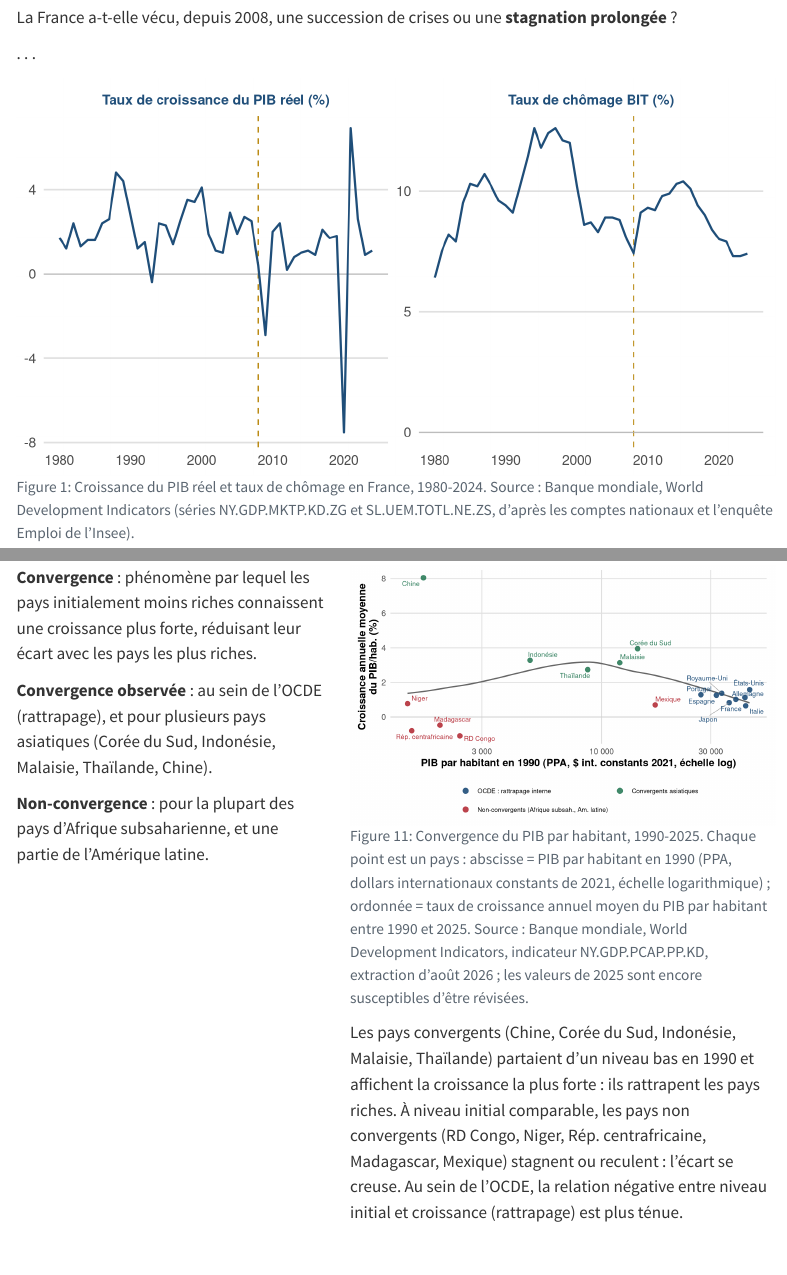
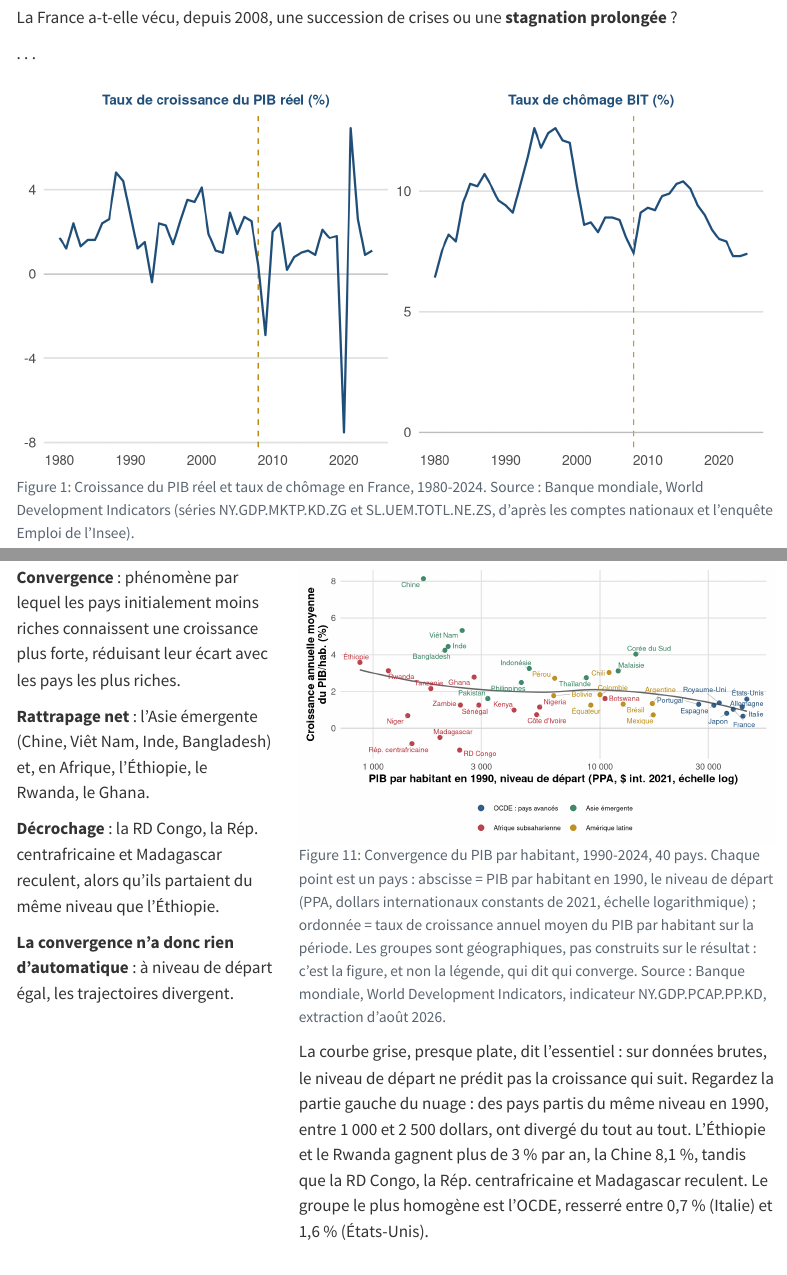
Before and after one commit to PierreBeaucoral/macro1-aes, a Quarto document (slides/cm01.qmd): the page in a window 1100 px wide, from 720 px down, and a second part further down, joined at a grey line. Rendered offline with R 4.5, knitr and Pandoc in place of Quarto, with nearby package versions; menus at the side of the page are left out.

Commit message:
Fait 3 : porte l'échantillon à 40 pays, borne à 2024, groupes géographiques
L'échantillon passe de 18 à 40 pays, dont 32 hors OCDE : Asie émergente (10),
Afrique subsaharienne (14), Amérique latine (8). Borne finale ramenée de 2025
à 2024, les valeurs de la dernière année publiée étant encore largement
révisées.

L'élargissement invalide l'ancienne taxonomie. Les groupes s'appelaient
« Convergents asiatiques » et « Non-convergents (Afrique subsah., Am. latine) »,
étiquettes construites sur le résultat ; or l'Éthiopie (+3,6 %/an), le Rwanda
(+3,1 %), le Ghana (+2,8 %) et la Tanzanie (+2,2 %) convergent nettement. Les
groupes deviennent donc purement géographiques : c'est le nuage, et non la
légende, qui dit qui rattrape.

Le message change en conséquence. Sur 40 pays la courbe est quasi plate, soit
l'absence de convergence inconditionnelle ; le point saillant devient la
dispersion à niveau de départ donné, entre 1 000 et 2 500 dollars en 1990.
La colonne de gauche de la diapo, le paragraphe d'introduction du chapitre et
la note sous la figure sont réécrits : ils affirmaient l'ancien message et
étaient devenus faux.

Corrige aussi l'habillage de l'axe des abscisses : graduations fixées à
1 000 / 3 000 / 10 000 / 30 000, le repère 1 000 ayant disparu, et libellé
précisé en « niveau de départ » pour lever l'ambiguïté avec la période.
Colonne de la figure élargie et étiquettes agrandies pour la projection.

Vérifié en rendu : aucune des 25 diapos du deck ne déborde.

Co-Authored-By: Claude Opus 5 (1M context) <noreply@anthropic.com>
Claude-Session: https://claude.ai/code/session_01Lt3ntNa3UDQYjXve2D9HM9

````diff
--- a/cours/chap1.qmd
+++ b/cours/chap1.qmd
@@ -420,11 +420,11 @@ ggplot(world) +
 
 Le multiplicateur varie considérablement d'un pays à l'autre : il dépasse 25 pour la Guinée équatoriale, Oman, la Corée du Sud ou le Botswana (rente pétrolière ou gazière, ou rattrapage industriel rapide), mais reste inférieur à 1 pour plusieurs pays d'Afrique subsaharienne (Liberia, Mozambique, République centrafricaine), où le revenu par habitant est aujourd'hui plus faible qu'en 1950. Cette hétérogénéité, bien plus large que celle observée entre les seules économies développées, illustre l'ampleur des trajectoires divergentes de croissance depuis 1950.
 
-**3. Une convergence inégale entre pays.** Au sein de l'OCDE, un phénomène de rattrapage a permis aux pays initialement moins riches de réduire leur écart avec les États-Unis. À l'échelle mondiale, la convergence est plus sélective : elle est nette pour plusieurs pays asiatiques (Corée du Sud, Indonésie, Malaisie, Thaïlande, Chine), mais absente pour la plupart des pays d'Afrique subsaharienne et pour une partie de l'Amérique latine.
+**3. Une convergence inégale entre pays.** Au sein de l'OCDE, un phénomène de rattrapage a permis aux pays initialement moins riches de réduire leur écart avec les États-Unis. À l'échelle mondiale, en revanche, le niveau de départ ne suffit pas à prédire la croissance qui suit : sur données brutes, la convergence n'est pas vérifiée. Le rattrapage est spectaculaire en Asie émergente (Chine, Viêt Nam, Inde, Bangladesh) et réel pour une partie de l'Afrique (Éthiopie, Rwanda, Ghana), mais d'autres pays partis du même niveau — RD Congo, Rép. centrafricaine, Madagascar — ont vu leur revenu par habitant reculer. C'est cette dispersion à niveau initial donné, et non une relation d'ensemble, que montre la figure : la convergence est conditionnelle aux institutions, à l'accumulation de capital humain et aux politiques suivies.
 
 ```{r}
 #| label: fig-convergence
-#| fig-cap: "Convergence du PIB par habitant, 1990-2025. Chaque point est un pays : abscisse = PIB par habitant en 1990 (PPA, dollars internationaux constants de 2021, échelle logarithmique) ; ordonnée = taux de croissance annuel moyen du PIB par habitant entre 1990 et 2025. Source : Banque mondiale, World Development Indicators, indicateur NY.GDP.PCAP.PP.KD, extraction d'août 2026 ; les valeurs de 2025 sont encore susceptibles d'être révisées."
+#| fig-cap: "Convergence du PIB par habitant, 1990-2024, 40 pays. Chaque point est un pays : abscisse = PIB par habitant en 1990, le niveau de départ (PPA, dollars internationaux constants de 2021, échelle logarithmique) ; ordonnée = taux de croissance annuel moyen du PIB par habitant sur la période. Les groupes sont géographiques, pas construits sur le résultat : c'est la figure, et non la légende, qui dit qui converge. Source : Banque mondiale, World Development Indicators, indicateur NY.GDP.PCAP.PP.KD, extraction d'août 2026."
 #| fig-width: 8.4
 #| fig-height: 4.7
 source(here::here("R/theme_macro.R"))
@@ -432,36 +432,43 @@ library(ggplot2)
 library(ggrepel)
 
 # PIB par habitant (PPA, $ internationaux constants de 2021) en 1990 et taux
-# de croissance annuel moyen 1990-2025 (CAGR), 18 pays. Source unique :
+# de croissance annuel moyen 1990-2024 (CAGR), 40 pays. Source unique :
 # Banque mondiale, World Development Indicators, NY.GDP.PCAP.PP.KD, extraction
 # d'aout 2026. Les deux bornes viennent du meme millesime, sans quoi le CAGR
-# melangerait des bases PPA differentes. Donnees figees dans
-# data/convergence_1990_2025.csv : aucun appel reseau au rendu.
-df_conv <- read.csv(here::here("data/convergence_1990_2025.csv"))
+# melangerait des bases PPA differentes. Borne finale a 2024 et non 2025 : les
+# valeurs de la derniere annee publiee sont encore largement revisees.
+# Les groupes sont geographiques et non construits sur le resultat, sinon la
+# figure ne ferait que confirmer sa propre legende. Donnees figees dans
+# data/convergence_1990_2024.csv : aucun appel reseau au rendu.
+df_conv <- read.csv(here::here("data/convergence_1990_2024.csv"))
 
-niv_groupe <- c("OCDE : rattrapage interne", "Convergents asiatiques",
-                 "Non-convergents (Afrique subsah., Am. latine)")
+niv_groupe <- c("OCDE : pays avancés", "Asie émergente",
+                 "Afrique subsaharienne", "Amérique latine")
 df_conv$groupe <- factor(df_conv$groupe, levels = niv_groupe)
 
 pal_groupe <- c(
-  "OCDE : rattrapage interne"                     = unname(macro_pal["bleu"]),
-  "Convergents asiatiques"                         = unname(macro_pal["vert"]),
-  "Non-convergents (Afrique subsah., Am. latine)"  = unname(macro_pal["rouge"])
+  "OCDE : pays avancés"    = unname(macro_pal["bleu"]),
+  "Asie émergente"         = unname(macro_pal["vert"]),
+  "Afrique subsaharienne"  = unname(macro_pal["rouge"]),
+  "Amérique latine"        = unname(macro_pal["or"])
 )
 
-ggplot(df_conv, aes(x = pib_hab_1990, y = croissance_1990_2025, color = groupe)) +
+ggplot(df_conv, aes(x = pib_hab_1990, y = croissance_1990_2024, color = groupe)) +
   geom_hline(yintercept = 0, color = "grey75", linewidth = .3) +
   geom_smooth(aes(group = 1), method = "loess", formula = y ~ x, span = 0.9,
               se = FALSE, color = "grey40", linewidth = 0.8) +
-  geom_point(size = 2.6, alpha = .9) +
-  geom_text_repel(aes(label = pays), size = 3, seed = 20260710,
-                   show.legend = FALSE, max.overlaps = 20,
-                   segment.color = "grey60", segment.size = .3) +
-  scale_x_log10(labels = scales::label_number(big.mark = " ")) +
+  geom_point(size = 2.2, alpha = .9) +
+  geom_text_repel(aes(label = pays), size = 3.0, seed = 20260710,
+                   show.legend = FALSE, max.overlaps = Inf,
+                   box.padding = 0.22, point.padding = 0.1,
+                   min.segment.length = 0, force = 1.6,
+                   segment.color = "grey60", segment.size = .25) +
+  scale_x_log10(breaks = c(1000, 3000, 10000, 30000),
+                 labels = scales::label_number(big.mark = " ")) +
   scale_color_manual(values = pal_groupe, name = NULL) +
   labs(
-    x = "PIB par habitant en 1990 (PPA, $ int. constants 2021, échelle log)",
-    y = "Croissance annuelle moyenne\ndu PIB/hab., 1990-2025 (%)"
+    x = "PIB par habitant en 1990, niveau de départ (PPA, $ int. 2021, échelle log)",
+    y = "Croissance annuelle moyenne\ndu PIB/hab., 1990-2024 (%)"
   ) +
   theme_macro() +
   theme(
@@ -471,7 +478,7 @@ ggplot(df_conv, aes(x = pib_hab_1990, y = croissance_1990_2025, color = groupe))
   guides(color = guide_legend(nrow = 2, byrow = TRUE, override.aes = list(size = 3)))
 ```
 
-Les pays convergents (Chine, Corée du Sud, Indonésie, Malaisie, Thaïlande) partaient d'un niveau bas en 1990 et affichent la croissance la plus forte : ils rattrapent les pays riches. À niveau initial comparable, les pays non convergents (RD Congo, Niger, Rép. centrafricaine, Madagascar, Mexique) stagnent ou reculent : l'écart se creuse. Au sein de l'OCDE, la relation négative entre niveau initial et croissance (rattrapage) est plus ténue.
+La courbe grise, presque plate, dit l'essentiel : sur données brutes, le niveau de départ ne prédit pas la croissance qui suit. Regardez la partie gauche du nuage : des pays partis du même niveau en 1990, entre 1 000 et 2 500 dollars, ont divergé du tout au tout. L'Éthiopie et le Rwanda gagnent plus de 3 % par an, la Chine 8,1 %, tandis que la RD Congo, la Rép. centrafricaine et Madagascar reculent. Le groupe le plus homogène est l'OCDE, resserré entre 0,7 % (Italie) et 1,6 % (États-Unis).
 
 **4. Un ralentissement du taux de croissance depuis les années 1970 dans les pays de l'OCDE.** L'économie continue de croître, mais à un rythme moins soutenu, principalement en raison du ralentissement des gains de productivité.
 
--- a/slides/cm01.qmd
+++ b/slides/cm01.qmd
@@ -671,56 +671,65 @@ Les quatre pays sont tous des économies développées dès 1950 : l'écart de m
 ## Fait 3 : Une convergence inégale entre pays {.smaller}
 
 ::: {.columns}
-::: {.column width="42%"}
+::: {.column width="35%"}
 ::: {.def}
 **Convergence** : phénomène par lequel les pays initialement moins riches connaissent une croissance plus forte, réduisant leur écart avec les pays les plus riches.
 :::
 
-**Convergence observée** : au sein de l'OCDE (rattrapage), et pour plusieurs pays asiatiques (Corée du Sud, Indonésie, Malaisie, Thaïlande, Chine).
+**Rattrapage net** : l'Asie émergente (Chine, Viêt Nam, Inde, Bangladesh) et, en Afrique, l'Éthiopie, le Rwanda, le Ghana.
 
-**Non-convergence** : pour la plupart des pays d'Afrique subsaharienne, et une partie de l'Amérique latine.
+**Décrochage** : la RD Congo, la Rép. centrafricaine et Madagascar reculent, alors qu'ils partaient du même niveau que l'Éthiopie.
+
+**La convergence n'a donc rien d'automatique** : à niveau de départ égal, les trajectoires divergent.
 :::
 
-::: {.column width="58%"}
+::: {.column width="65%"}
 ```{r}
 #| label: fig-fait3-convergence
-#| fig-cap: "Convergence du PIB par habitant, 1990-2025. Chaque point est un pays : abscisse = PIB par habitant en 1990 (PPA, dollars internationaux constants de 2021, échelle logarithmique) ; ordonnée = taux de croissance annuel moyen du PIB par habitant entre 1990 et 2025. Source : Banque mondiale, World Development Indicators, indicateur NY.GDP.PCAP.PP.KD, extraction d'août 2026 ; les valeurs de 2025 sont encore susceptibles d'être révisées."
-#| fig-width: 7.5
-#| fig-height: 4.6
+#| fig-cap: "Convergence du PIB par habitant, 1990-2024, 40 pays. Chaque point est un pays : abscisse = PIB par habitant en 1990, le niveau de départ (PPA, dollars internationaux constants de 2021, échelle logarithmique) ; ordonnée = taux de croissance annuel moyen du PIB par habitant sur la période. Les groupes sont géographiques, pas construits sur le résultat : c'est la figure, et non la légende, qui dit qui converge. Source : Banque mondiale, World Development Indicators, indicateur NY.GDP.PCAP.PP.KD, extraction d'août 2026."
+#| fig-width: 8.0
+#| fig-height: 4.7
 source(here::here("R/theme_macro.R"))
 library(ggplot2)
 library(ggrepel)
 
 # PIB par habitant (PPA, $ internationaux constants de 2021) en 1990 et taux
-# de croissance annuel moyen 1990-2025 (CAGR), 18 pays. Source unique :
+# de croissance annuel moyen 1990-2024 (CAGR), 40 pays. Source unique :
 # Banque mondiale, World Development Indicators, NY.GDP.PCAP.PP.KD, extraction
 # d'aout 2026. Les deux bornes viennent du meme millesime, sans quoi le CAGR
-# melangerait des bases PPA differentes. Donnees figees dans
-# data/convergence_1990_2025.csv : aucun appel reseau au rendu.
-df_conv <- read.csv(here::here("data/convergence_1990_2025.csv"))
+# melangerait des bases PPA differentes. Borne finale a 2024 et non 2025 : les
+# valeurs de la derniere annee publiee sont encore largement revisees.
+# Les groupes sont geographiques et non construits sur le resultat, sinon la
+# figure ne ferait que confirmer sa propre legende. Donnees figees dans
+# data/convergence_1990_2024.csv : aucun appel reseau au rendu.
+df_conv <- read.csv(here::here("data/convergence_1990_2024.csv"))
 
-niv_groupe <- c("OCDE : rattrapage interne", "Convergents asiatiques",
-                 "Non-convergents (Afrique subsah., Am. latine)")
+niv_groupe <- c("OCDE : pays avancés", "Asie émergente",
+                 "Afrique subsaharienne", "Amérique latine")
 df_conv$groupe <- factor(df_conv$groupe, levels = niv_groupe)
 
 pal_groupe <- c(
-  "OCDE : rattrapage interne"                     = unname(macro_pal["bleu"]),
-  "Convergents asiatiques"                         = unname(macro_pal["vert"]),
-  "Non-convergents (Afrique subsah., Am. latine)"  = unname(macro_pal["rouge"])
+  "OCDE : pays avancés"    = unname(macro_pal["bleu"]),
+  "Asie émergente"         = unname(macro_pal["vert"]),
+  "Afrique subsaharienne"  = unname(macro_pal["rouge"]),
+  "Amérique latine"        = unname(macro_pal["or"])
 )
 
-ggplot(df_conv, aes(x = pib_hab_1990, y = croissance_1990_2025, color = groupe)) +
+ggplot(df_conv, aes(x = pib_hab_1990, y = croissance_1990_2024, color = groupe)) +
   geom_hline(yintercept = 0, color = "grey75", linewidth = .3) +
   geom_smooth(aes(group = 1), method = "loess", formula = y ~ x, span = 0.9,
               se = FALSE, color = "grey40", linewidth = 0.8) +
-  geom_point(size = 2.6, alpha = .9) +
-  geom_text_repel(aes(label = pays), size = 3, seed = 20260710,
-                   show.legend = FALSE, max.overlaps = 20,
-                   segment.color = "grey60", segment.size = .3) +
-  scale_x_log10(labels = scales::label_number(big.mark = " ")) +
+  geom_point(size = 2.2, alpha = .9) +
+  geom_text_repel(aes(label = pays), size = 3.0, seed = 20260710,
+                   show.legend = FALSE, max.overlaps = Inf,
+                   box.padding = 0.22, point.padding = 0.1,
+                   min.segment.length = 0, force = 1.6,
+                   segment.color = "grey60", segment.size = .25) +
+  scale_x_log10(breaks = c(1000, 3000, 10000, 30000),
+                 labels = scales::label_number(big.mark = " ")) +
   scale_color_manual(values = pal_groupe, name = NULL) +
   labs(
-    x = "PIB par habitant en 1990 (PPA, $ int. constants 2021, échelle log)",
+    x = "PIB par habitant en 1990, niveau de départ (PPA, $ int. 2021, échelle log)",
     y = "Croissance annuelle moyenne\ndu PIB/hab. (%)"
   ) +
   theme_macro() +
@@ -732,7 +741,7 @@ ggplot(df_conv, aes(x = pib_hab_1990, y = croissance_1990_2025, color = groupe))
 ```
 
 ::: {.source}
-Les pays convergents (Chine, Corée du Sud, Indonésie, Malaisie, Thaïlande) partaient d'un niveau bas en 1990 et affichent la croissance la plus forte : ils rattrapent les pays riches. À niveau initial comparable, les pays non convergents (RD Congo, Niger, Rép. centrafricaine, Madagascar, Mexique) stagnent ou reculent : l'écart se creuse. Au sein de l'OCDE, la relation négative entre niveau initial et croissance (rattrapage) est plus ténue.
+La courbe grise, presque plate, dit l'essentiel : sur données brutes, le niveau de départ ne prédit pas la croissance qui suit. Regardez la partie gauche du nuage : des pays partis du même niveau en 1990, entre 1 000 et 2 500 dollars, ont divergé du tout au tout. L'Éthiopie et le Rwanda gagnent plus de 3 % par an, la Chine 8,1 %, tandis que la RD Congo, la Rép. centrafricaine et Madagascar reculent. Le groupe le plus homogène est l'OCDE, resserré entre 0,7 % (Italie) et 1,6 % (États-Unis).
 :::
 :::
 :::
````
Also changed, not shown: data/convergence_1990_2024.csv (added, +41 -0 lines), data/convergence_1990_2025.csv (deleted, +0 -19 lines).
